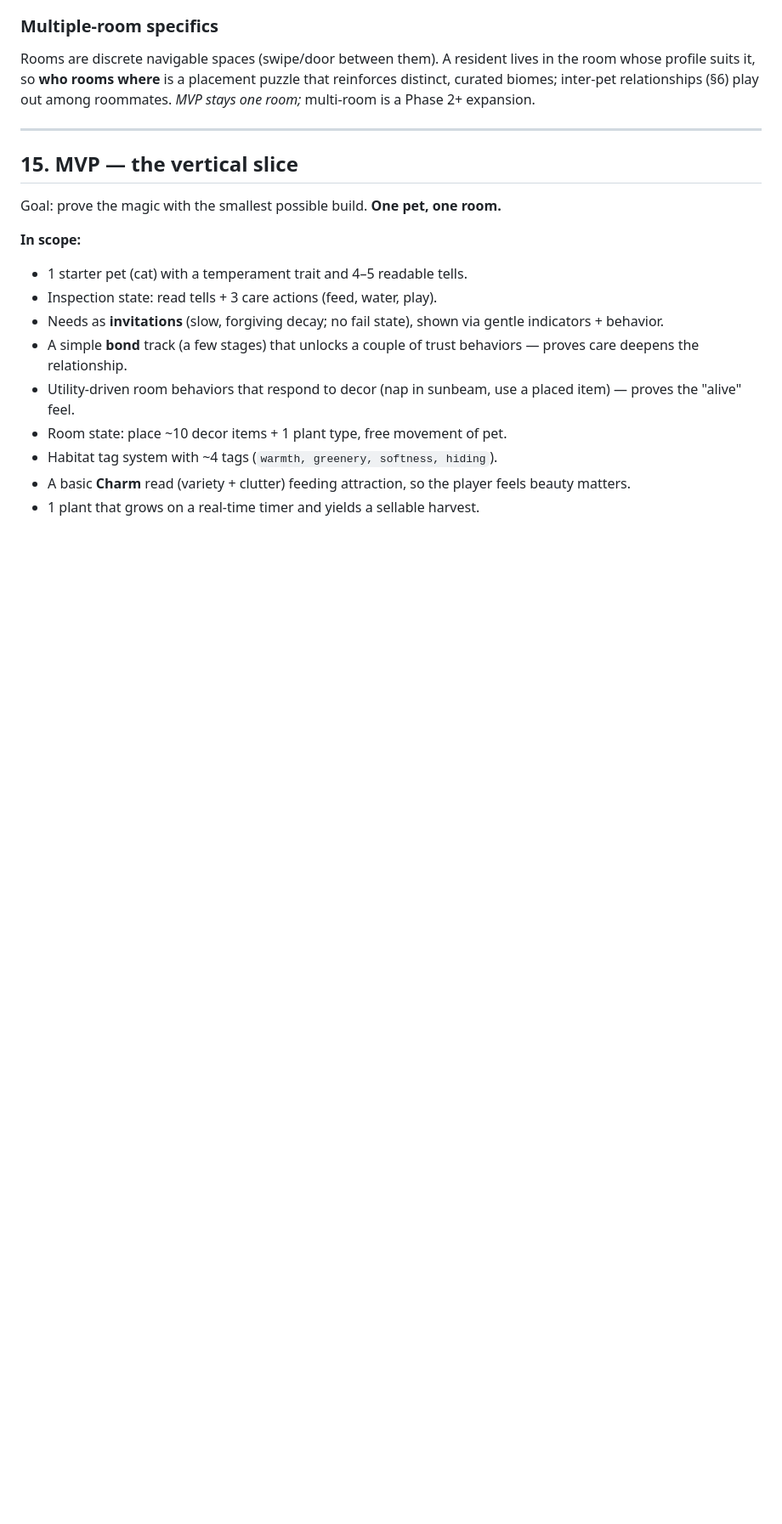
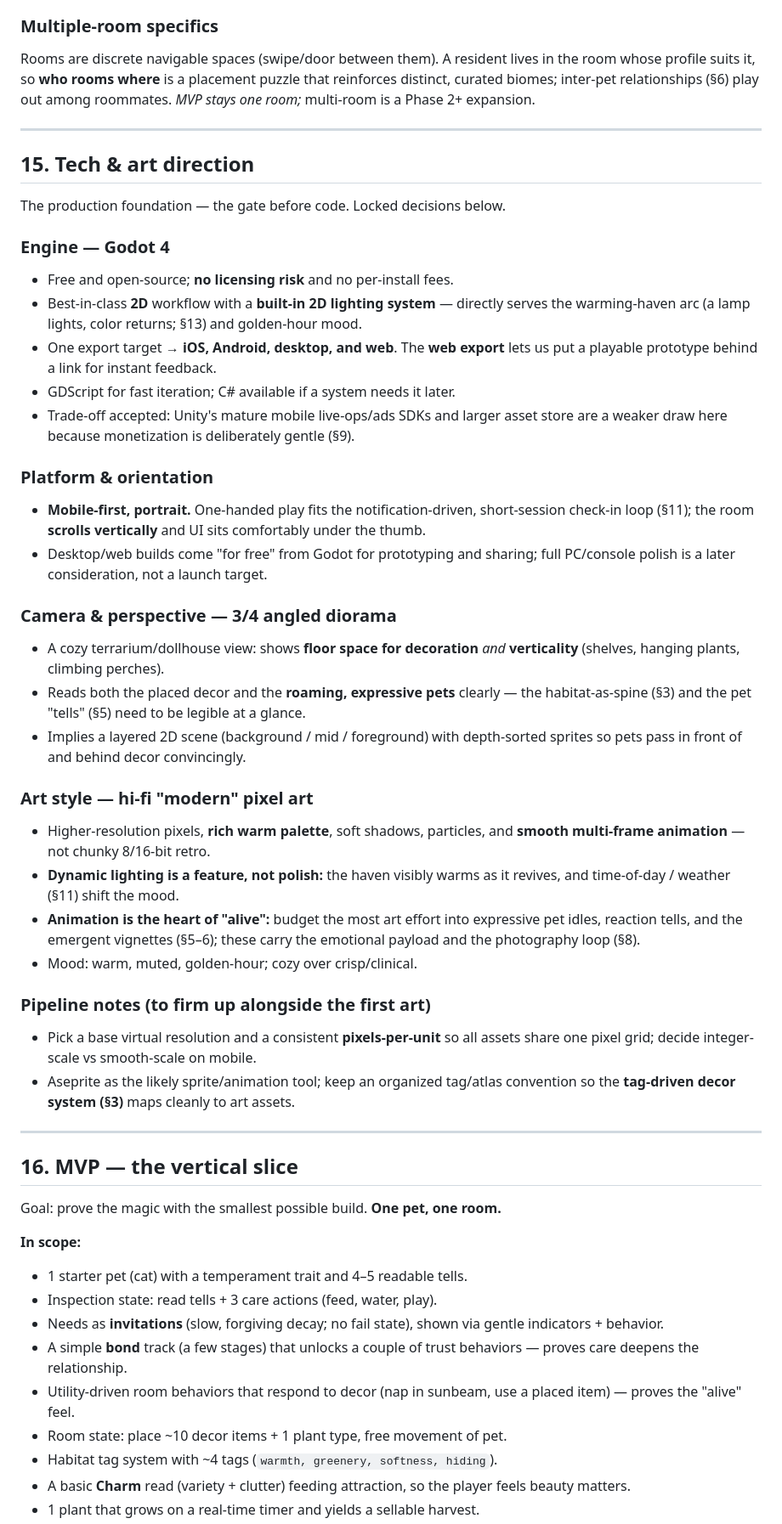
Before and after one commit to technobacon/Cat-game, a Markdown page: DESIGN.md, the part around one of its changes. Shown at 85% size. GitHub-like rendering; blank space fills up the shorter version.

Commit message:
Add tech & art direction section
Lock the production foundation: Godot 4 (free, strong 2D + built-in
lighting, exports to mobile/desktop/web), mobile-first portrait
orientation, a 3/4 angled diorama camera, and hi-fi modern pixel art
with dynamic lighting and animation-led 'alive' feel. Renumber
sections; replace the resolved tech/art open item with remaining
pipeline specifics.

Co-Authored-By: Claude Opus 4.8 <noreply@anthropic.com>
Claude-Session: https://claude.ai/code/session_019Hxm3gCH8PTA1ojeCxz7my

```diff
--- a/DESIGN.md
+++ b/DESIGN.md
@@ -591,7 +591,55 @@ among roommates. *MVP stays one room;* multi-room is a Phase 2+ expansion.
 
 ---
 
-## 15. MVP — the vertical slice
+## 15. Tech & art direction
+
+The production foundation — the gate before code. Locked decisions below.
+
+### Engine — **Godot 4**
+- Free and open-source; **no licensing risk** and no per-install fees.
+- Best-in-class **2D** workflow with a **built-in 2D lighting system** — directly
+  serves the warming-haven arc (a lamp lights, color returns; §13) and
+  golden-hour mood.
+- One export target → **iOS, Android, desktop, and web**. The **web export** lets
+  us put a playable prototype behind a link for instant feedback.
+- GDScript for fast iteration; C# available if a system needs it later.
+- Trade-off accepted: Unity's mature mobile live-ops/ads SDKs and larger asset
+  store are a weaker draw here because monetization is deliberately gentle (§9).
+
+### Platform & orientation
+- **Mobile-first, portrait.** One-handed play fits the notification-driven,
+  short-session check-in loop (§11); the room **scrolls vertically** and UI sits
+  comfortably under the thumb.
+- Desktop/web builds come "for free" from Godot for prototyping and sharing;
+  full PC/console polish is a later consideration, not a launch target.
+
+### Camera & perspective — **3/4 angled diorama**
+- A cozy terrarium/dollhouse view: shows **floor space for decoration** *and*
+  **verticality** (shelves, hanging plants, climbing perches).
+- Reads both the placed decor and the **roaming, expressive pets** clearly — the
+  habitat-as-spine (§3) and the pet "tells" (§5) need to be legible at a glance.
+- Implies a layered 2D scene (background / mid / foreground) with depth-sorted
+  sprites so pets pass in front of and behind decor convincingly.
+
+### Art style — **hi-fi "modern" pixel art**
+- Higher-resolution pixels, **rich warm palette**, soft shadows, particles, and
+  **smooth multi-frame animation** — not chunky 8/16-bit retro.
+- **Dynamic lighting is a feature, not polish:** the haven visibly warms as it
+  revives, and time-of-day / weather (§11) shift the mood.
+- **Animation is the heart of "alive":** budget the most art effort into
+  expressive pet idles, reaction tells, and the emergent vignettes (§5–6); these
+  carry the emotional payload and the photography loop (§8).
+- Mood: warm, muted, golden-hour; cozy over crisp/clinical.
+
+### Pipeline notes (to firm up alongside the first art)
+- Pick a base virtual resolution and a consistent **pixels-per-unit** so all
+  assets share one pixel grid; decide integer-scale vs smooth-scale on mobile.
+- Aseprite as the likely sprite/animation tool; keep an organized tag/atlas
+  convention so the **tag-driven decor system (§3)** maps cleanly to art assets.
+
+---
+
+## 16. MVP — the vertical slice
 
 Goal: prove the magic with the smallest possible build. **One pet, one room.**
 
```
Also changed, not shown: other parts of DESIGN.md (+5 -3 lines).
